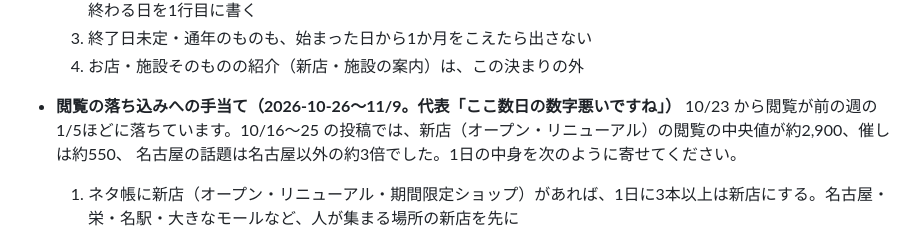
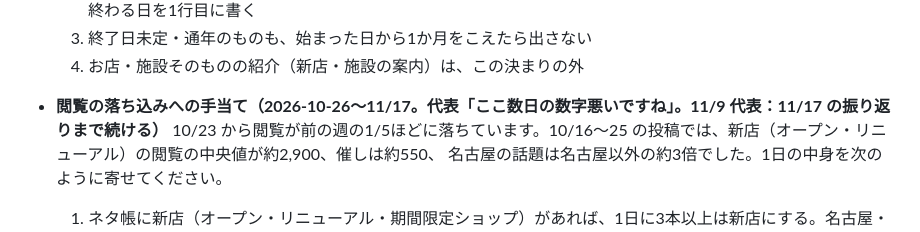
Before and after one commit to yu-fukui/gifu-aichi-odekake, a Markdown page: neta/運用ボード.md, the part around the change. Rendered like a GitHub page.

Commit message:
運用ボード：新店・名古屋寄りの指示を 11/17 の振り返りまで延ばす（代表 11/9）
Co-Authored-By: Claude Opus 5.5 <noreply@anthropic.com>
Claude-Session: https://claude.ai/code/session_019JCteufhC3GmxfKkTULkep

```diff
--- a/neta/運用ボード.md
+++ b/neta/運用ボード.md
@@ -19,7 +19,7 @@
   3. 終了日未定・通年のものも、始まった日から1か月をこえたら出さない
   4. お店・施設そのものの紹介（新店・施設の案内）は、この決まりの外
 
-- **閲覧の落ち込みへの手当て（2026-10-26〜11/9。代表「ここ数日の数字悪いですね」）**
+- **閲覧の落ち込みへの手当て（2026-10-26〜11/17。代表「ここ数日の数字悪いですね」。11/9 代表：11/17 の振り返りまで続ける）**
   10/23 から閲覧が前の週の1/5ほどに落ちています。10/16〜25 の投稿では、新店（オープン・リニューアル）の閲覧の中央値が約2,900、催しは約550、
   名古屋の話題は名古屋以外の約3倍でした。1日の中身を次のように寄せてください。
   1. ネタ帳に新店（オープン・リニューアル・期間限定ショップ）があれば、1日に3本以上は新店にする。名古屋・栄・名駅・大きなモールなど、人が集まる場所の新店を先に
```
